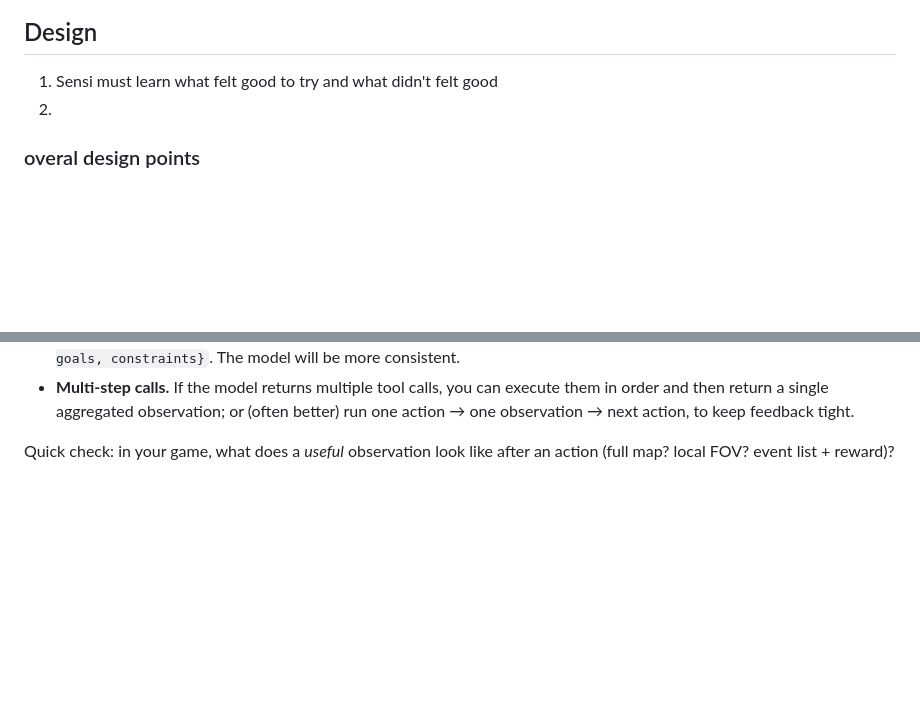
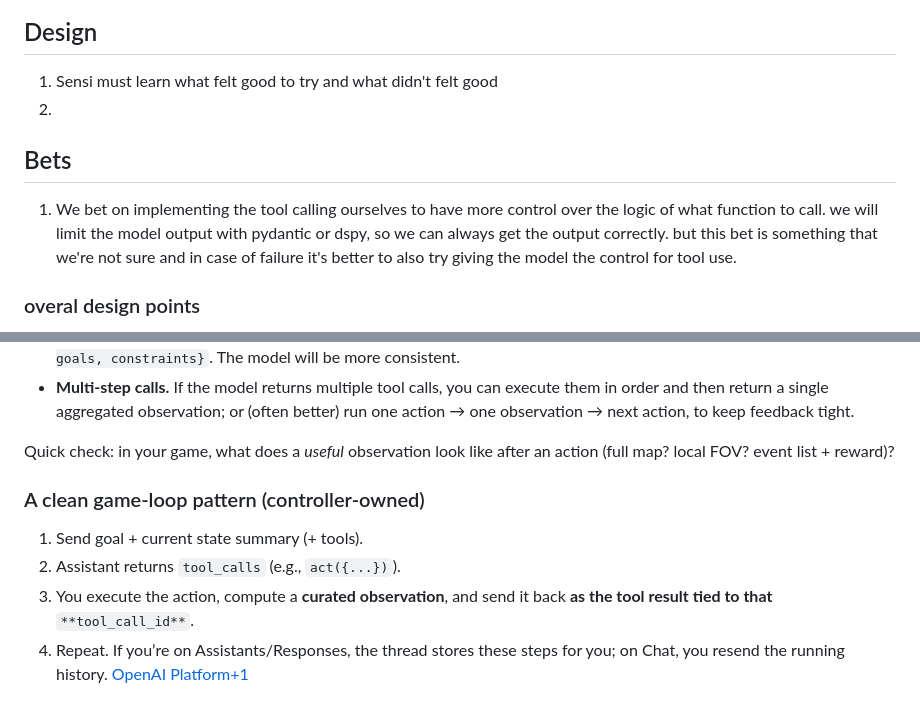
Before and after one commit to arjmandi/sensi, a Markdown page: sensi.md, 2 parts joined by grey strips. GitHub-like rendering; blank space fills up the shorter version.

Commit message:
deciding on the flow of tool use

```diff
--- a/sensi.md
+++ b/sensi.md
@@ -15,6 +15,8 @@ r1: if the agent is in tool discovery, it must be able to update the description
 1. Sensi must learn what felt good to try and what didn't felt good
 2.
 
+## Bets
+1. We bet on implementing the tool calling ourselves to have more control over the logic of what function to call. we will limit the model output with pydantic or dspy, so we can always get the output correctly. but this bet is something that we're not sure and in case of failure it's better to also try giving the model the control for tool use.
 
 
 
@@ -62,3 +64,10 @@ Key tips
 * **Multi-step calls.** If the model returns multiple tool calls, you can execute them in order and then return a single aggregated observation; or (often better) run one action → one observation → next action, to keep feedback tight.
 
 Quick check: in your game, what does a *useful* observation look like after an action (full map? local FOV? event list + reward)?
+
+
+### A clean game-loop pattern (controller-owned)
+1. Send goal + current state summary (+ tools).
+2. Assistant returns `tool_calls` (e.g., `act({...})`).
+3. You execute the action, compute a **curated observation**, and send it back **as the tool result tied to that** `**tool_call_id**`.
+4. Repeat. If you’re on Assistants/Responses, the thread stores these steps for you; on Chat, you resend the running history. [OpenAI Platform+1](https://platform.openai.com/docs/guides/tools?utm_source=chatgpt.com)
```
